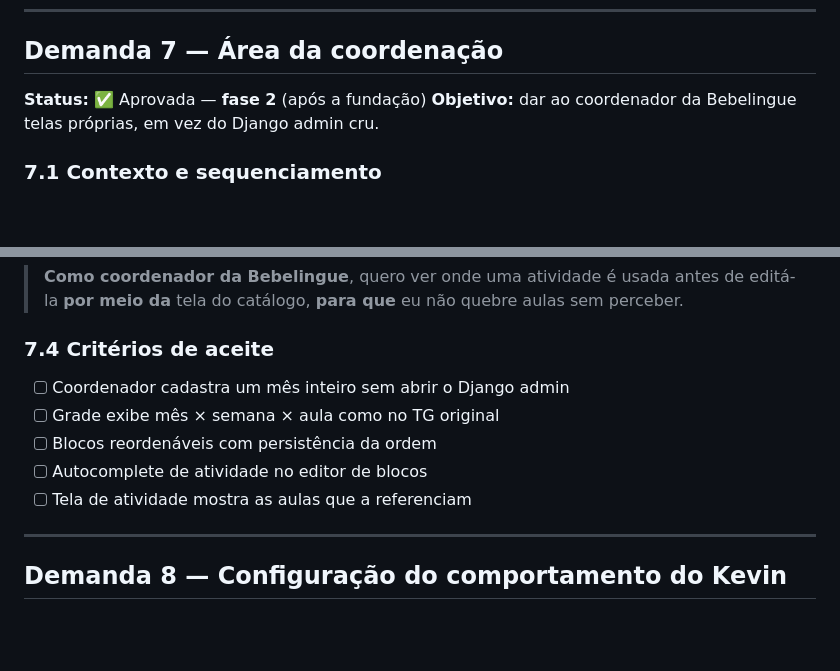
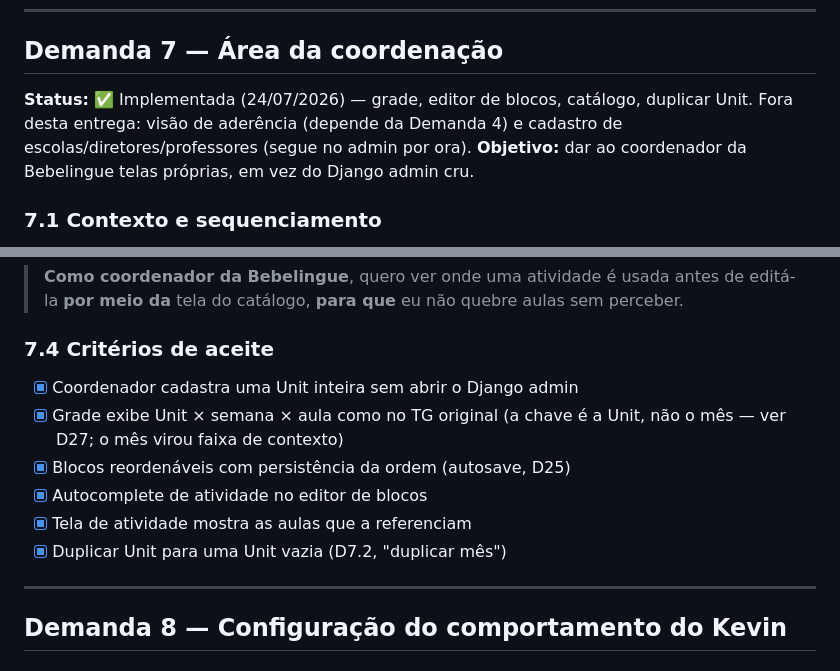
Before and after one commit to PauloHenriqueL/kevin, a Markdown page: docs/demandas.md, 2 parts joined by grey strips. GitHub-like rendering; blank space fills up the shorter version.

```diff
--- a/docs/demandas.md
+++ b/docs/demandas.md
@@ -793,7 +793,9 @@ só, não faz union de quatro).
 
 ## Demanda 7 — Área da coordenação
 
-**Status:** ✅ Aprovada — **fase 2** (após a fundação)
+**Status:** ✅ Implementada (24/07/2026) — grade, editor de blocos, catálogo,
+duplicar Unit. Fora desta entrega: visão de aderência (depende da Demanda 4) e
+cadastro de escolas/diretores/professores (segue no admin por ora).
 **Objetivo:** dar ao coordenador da Bebelingue telas próprias, em vez do Django admin cru.
 
 ### 7.1 Contexto e sequenciamento
@@ -835,11 +837,13 @@ definida pelo atrito observado, não por suposição.
 
 ### 7.4 Critérios de aceite
 
-- [ ] Coordenador cadastra um mês inteiro sem abrir o Django admin
-- [ ] Grade exibe mês × semana × aula como no TG original
-- [ ] Blocos reordenáveis com persistência da ordem
-- [ ] Autocomplete de atividade no editor de blocos
-- [ ] Tela de atividade mostra as aulas que a referenciam
+- [x] Coordenador cadastra uma Unit inteira sem abrir o Django admin
+- [x] Grade exibe Unit × semana × aula como no TG original (a chave é a Unit,
+      não o mês — ver D27; o mês virou faixa de contexto)
+- [x] Blocos reordenáveis com persistência da ordem (autosave, D25)
+- [x] Autocomplete de atividade no editor de blocos
+- [x] Tela de atividade mostra as aulas que a referenciam
+- [x] Duplicar Unit para uma Unit vazia (D7.2, "duplicar mês")
 
 ---
 
```
Also changed, not shown: CLAUDE.md (+31 -24 lines).
